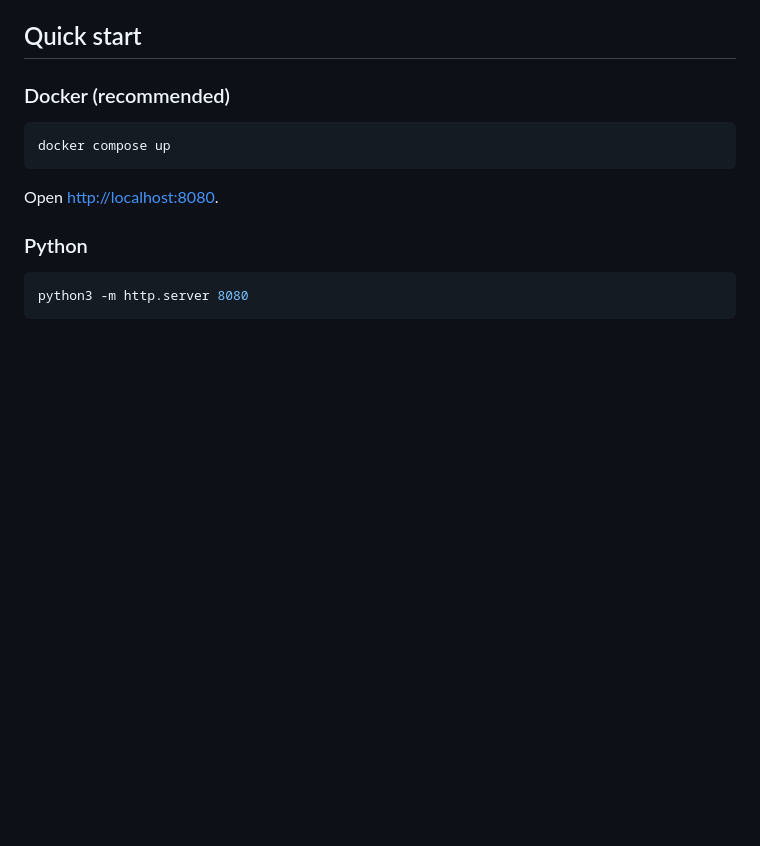
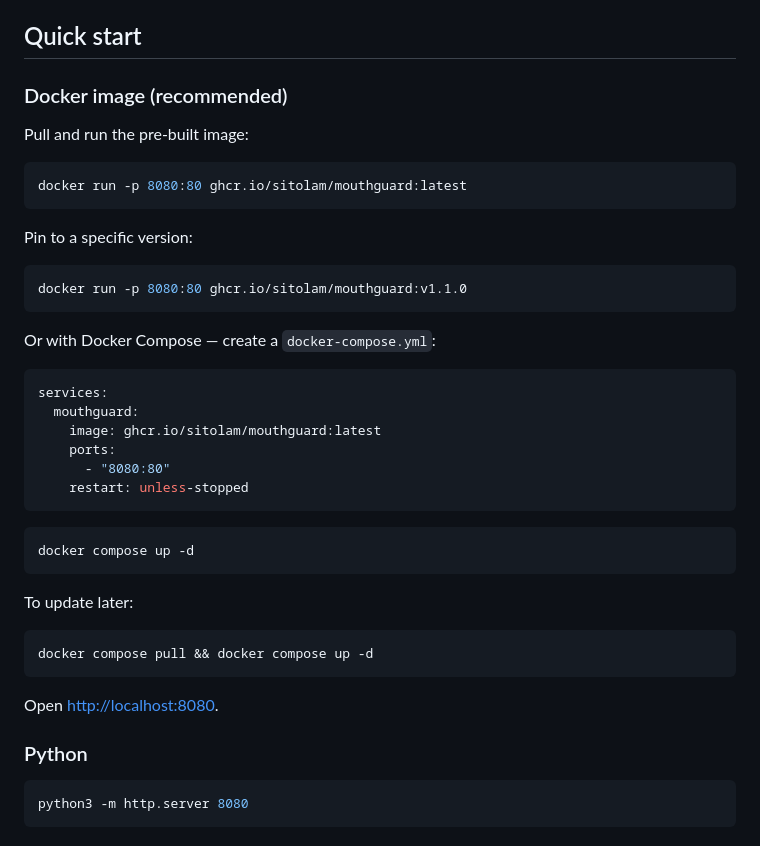
Before and after one commit to sitolam/mouthguard, a Markdown page: README.md, the part around the change. Rendered like a GitHub page; blank space fills up the shorter version.

Commit message:
docs: add Docker image quick start instructions to README
Co-Authored-By: Claude Sonnet 4.6 <noreply@anthropic.com>

````diff
--- a/README.md
+++ b/README.md
@@ -18,10 +18,39 @@ A browser-based mouth closure tracker that uses your webcam and AI face detectio
 
 ## Quick start
 
-### Docker (recommended)
+### Docker image (recommended)
+
+Pull and run the pre-built image:
 
 ```bash
-docker compose up
+docker run -p 8080:80 ghcr.io/sitolam/mouthguard:latest
+```
+
+Pin to a specific version:
+
+```bash
+docker run -p 8080:80 ghcr.io/sitolam/mouthguard:v1.1.0
+```
+
+Or with Docker Compose — create a `docker-compose.yml`:
+
+```yaml
+services:
+  mouthguard:
+    image: ghcr.io/sitolam/mouthguard:latest
+    ports:
+      - "8080:80"
+    restart: unless-stopped
+```
+
+```bash
+docker compose up -d
+```
+
+To update later:
+
+```bash
+docker compose pull && docker compose up -d
 ```
 
 Open [http://localhost:8080](http://localhost:8080).
````
